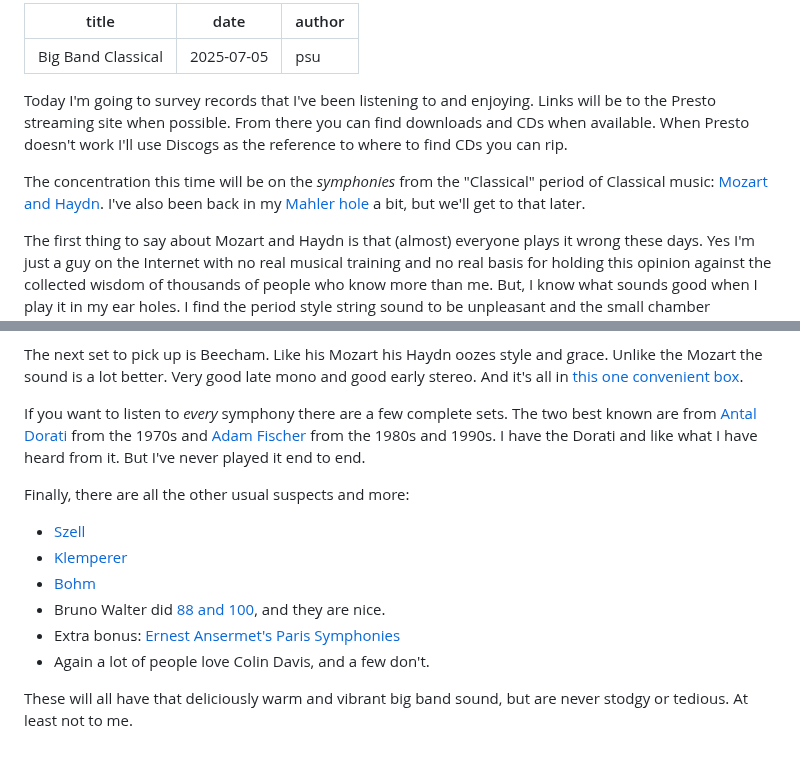
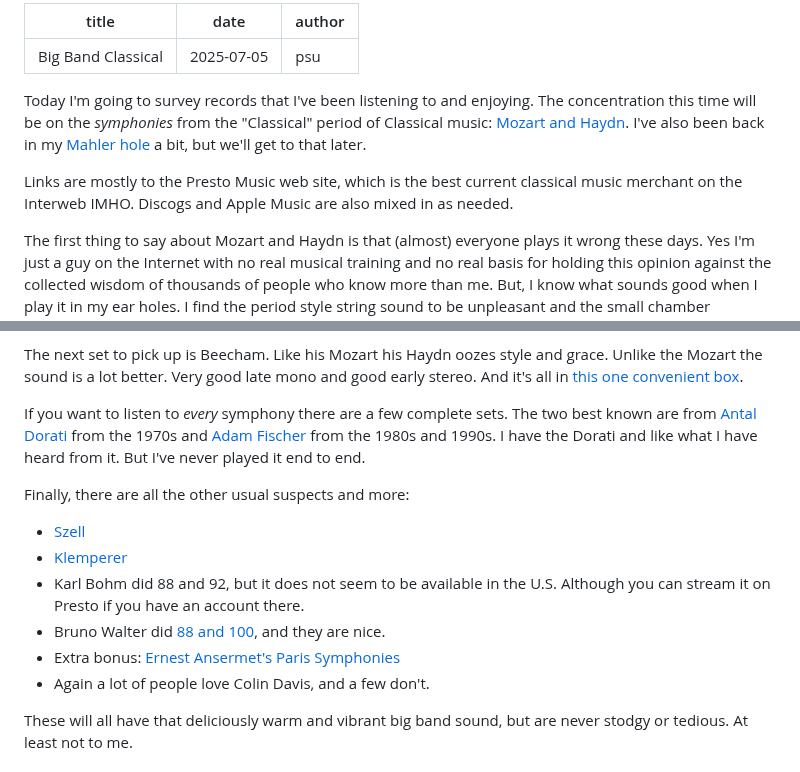
Before and after one commit to psu13/mutable-hakyll, a Markdown page: posts/big-band-classical.md, 2 parts joined by grey strips. GitHub-like rendering.

Commit message:
fix links

```diff
--- a/posts/big-band-classical.md
+++ b/posts/big-band-classical.md
@@ -4,14 +4,13 @@ date: 2025-07-05
 author: psu
 ---
 
-Today I'm going to survey records that I've been listening to and enjoying. Links will be
-to the Presto streaming site when possible. From there you can find downloads and CDs when
-available. When Presto doesn't work I'll use Discogs as the reference to where to find CDs
-you can rip.
-
+Today I'm going to survey records that I've been listening to and enjoying.
 The concentration this time will be on the _symphonies_ from the "Classical" period of
 Classical music: [Mozart and Haydn](the-surprising-classical-groove.html). I've also been
 back in my [Mahler hole](./two-thirds.html) a bit, but we'll get to that later.
+
+Links are mostly to the Presto Music web site, which is the best current classical music
+merchant on the Interweb IMHO. Discogs and Apple Music are also mixed in as needed.
 
 The first thing to say about Mozart and Haydn is that (almost) everyone plays it wrong
 these days. Yes I'm just a guy on the Internet with no real musical training and no real
@@ -117,9 +118,10 @@ end to end.
 
 Finally, there are all the other usual suspects and more:
 
-- [Szell](https://streaming.prestomusic.com/album/7996308)
-- [Klemperer](https://streaming.prestomusic.com/album/7965941)
-- [Bohm](https://streaming.prestomusic.com/album/8048854)
-- Bruno Walter did [88 and 100](https://streaming.prestomusic.com/album/8690147), and they
+- [Szell](https://www.prestomusic.com/classical/products/7996308--george-szell-conducts-haydn-symphonies)
+- [Klemperer](https://www.prestomusic.com/classical/products/7965941--haydn-symphonies)
+- Karl Bohm did 88 and 92, but it does not seem to be available in the U.S. Although you
+  can stream it on Presto if you have an account there.
+- Bruno Walter did [88 and 100](https://www.prestomusic.com/classical/products/8690147--haydn-symphonies-nos-88-100), and they
   are nice.
 - Extra bonus: [Ernest Ansermet's Paris
```
Also changed, not shown: other parts of posts/big-band-classical.md (+21 -19 lines).
